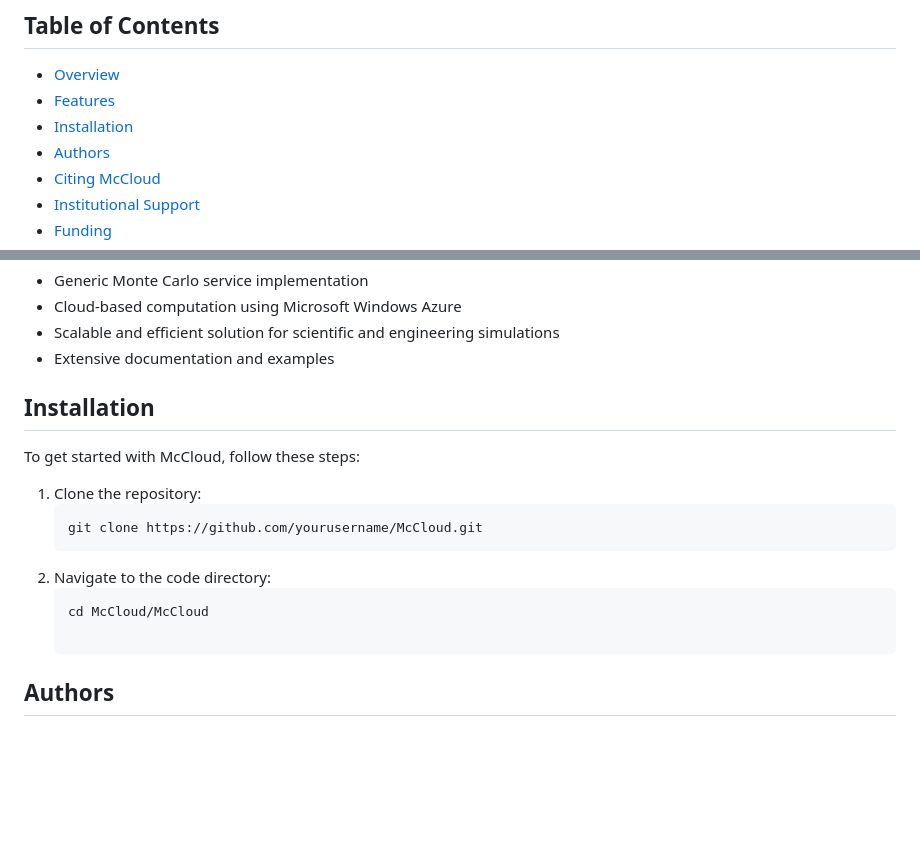
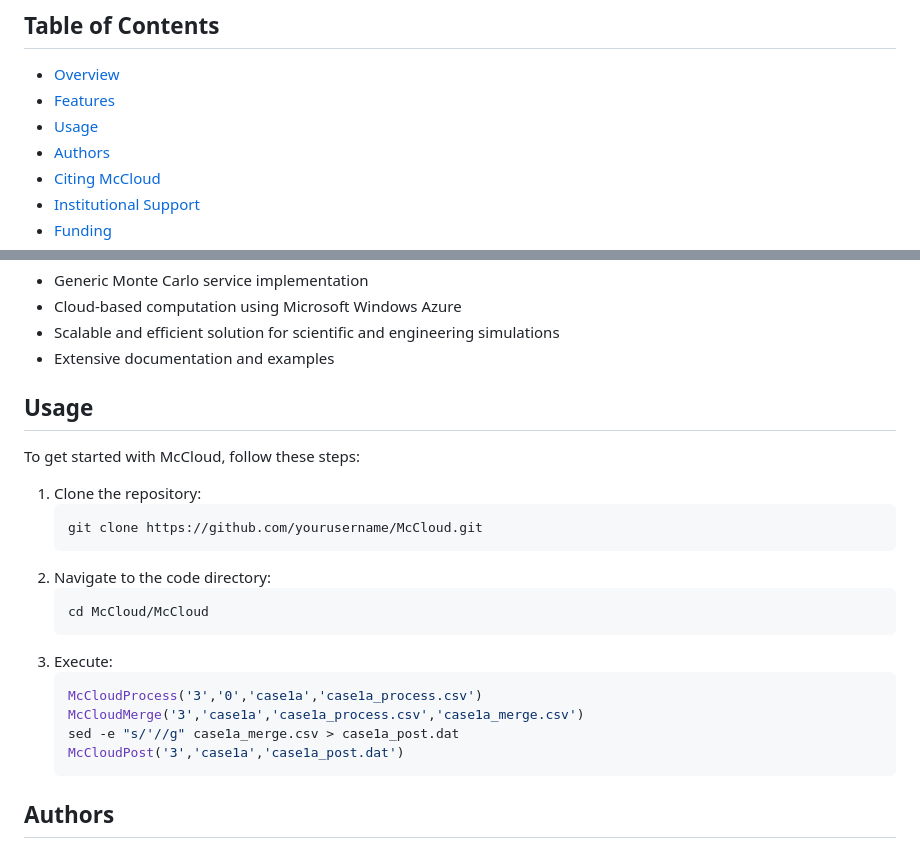
Before and after one commit to americocunhajr/McCloud, a Markdown page: README.md, 2 parts joined by grey strips. Drawn GitHub-style; blank space fills up the shorter version.

````diff
--- a/README.md
+++ b/README.md
@@ -7,7 +7,7 @@
 ## Table of Contents
 - [Overview](#overview)
 - [Features](#features)
-- [Installation](#installation)
+- [Usage](#usage)
 - [Authors](#authors)
 - [Citing McCloud](#citing-mccloud)
 - [Institutional Support](#institutional-support)
@@ -29,7 +29,7 @@ This GitHub repository includes codes and results from a benchmark Monte Carlo s
 - Scalable and efficient solution for scientific and engineering simulations
 - Extensive documentation and examples
 
-## Installation
+## Usage
 To get started with McCloud, follow these steps:
 1. Clone the repository:
    ```bash
@@ -37,6 +37,13 @@ To get started with McCloud, follow these steps:
 2. Navigate to the code directory:
    ```bash
    cd McCloud/McCloud
+3. Execute:
+   ```bash
+   McCloudProcess('3','0','case1a','case1a_process.csv')
+   McCloudMerge('3','case1a','case1a_process.csv','case1a_merge.csv')
+   sed -e "s/'//g" case1a_merge.csv > case1a_post.dat
+   McCloudPost('3','case1a','case1a_post.dat')
+   ```
 
 ## Authors
 - Americo Cunha
````
